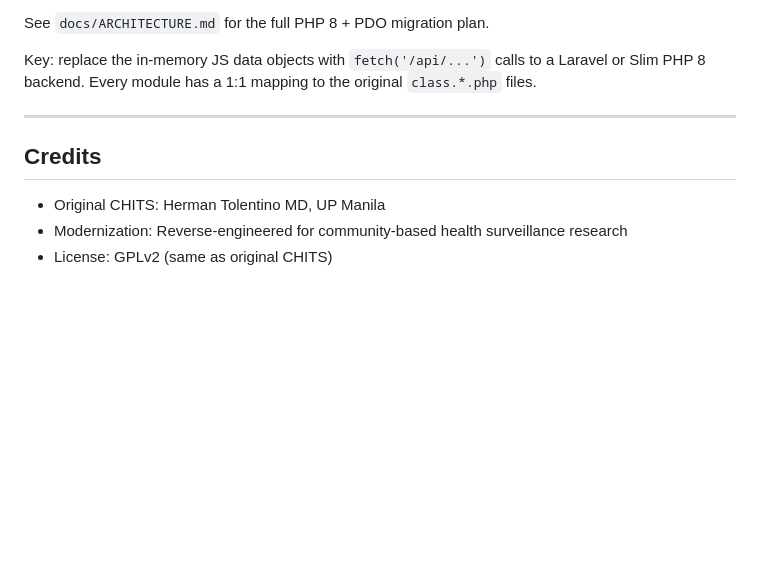
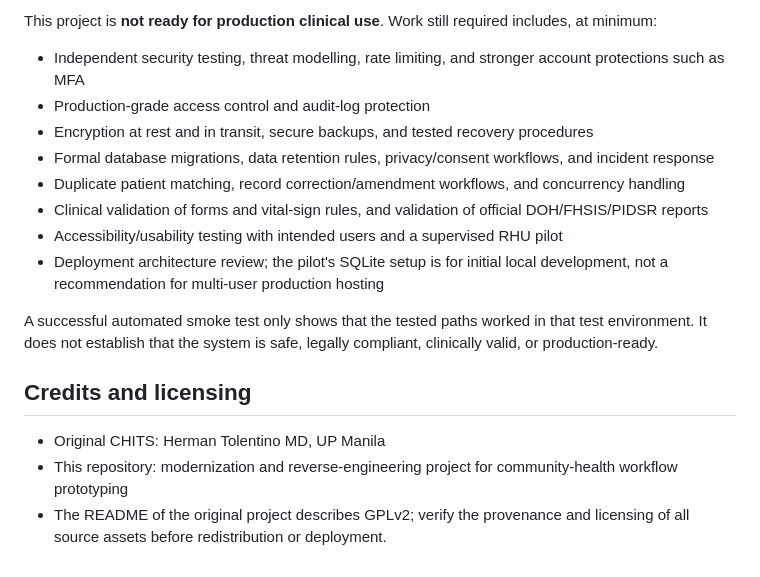
Before and after one commit to mdfl212/chits-modern, a Markdown page: README.md, the part around one of its changes. Drawn GitHub-style; blank space fills up the shorter version.

```diff
--- a/README.md
+++ b/README.md
@@ -112,14 +112,18 @@ php -S localhost:8080
 
-See `docs/ARCHITECTURE.md` for the full PHP 8 + PDO migration plan.
+This project is **not ready for production clinical use**. Work still required includes, at minimum:
+- Independent security testing, threat modelling, rate limiting, and stronger account protections such as MFA
+- Production-grade access control and audit-log protection
+- Encryption at rest and in transit, secure backups, and tested recovery procedures
+- Formal database migrations, data retention rules, privacy/consent workflows, and incident response
+- Duplicate patient matching, record correction/amendment workflows, and concurrency handling
+- Clinical validation of forms and vital-sign rules, and validation of official DOH/FHSIS/PIDSR reports
+- Accessibility/usability testing with intended users and a supervised RHU pilot
+- Deployment architecture review; the pilot's SQLite setup is for initial local development, not a recommendation for multi-user production hosting
 
-Key: replace the in-memory JS data objects with `fetch('/api/...')` calls to a
-Laravel or Slim PHP 8 backend. Every module has a 1:1 mapping to the original
-`class.*.php` files.
+A successful automated smoke test only shows that the tested paths worked in that test environment. It does not establish that the system is safe, legally compliant, clinically valid, or production-ready.
 
----
-
-## Credits
+## Credits and licensing
 
 - Original CHITS: Herman Tolentino MD, UP Manila
-- Modernization: Reverse-engineered for community-based health surveillance research
-- License: GPLv2 (same as original CHITS)
+- This repository: modernization and reverse-engineering project for community-health workflow prototyping
+- The README of the original project describes GPLv2; verify the provenance and licensing of all source assets before redistribution or deployment.
```
Also changed, not shown: other parts of README.md (+87 -87 lines).
